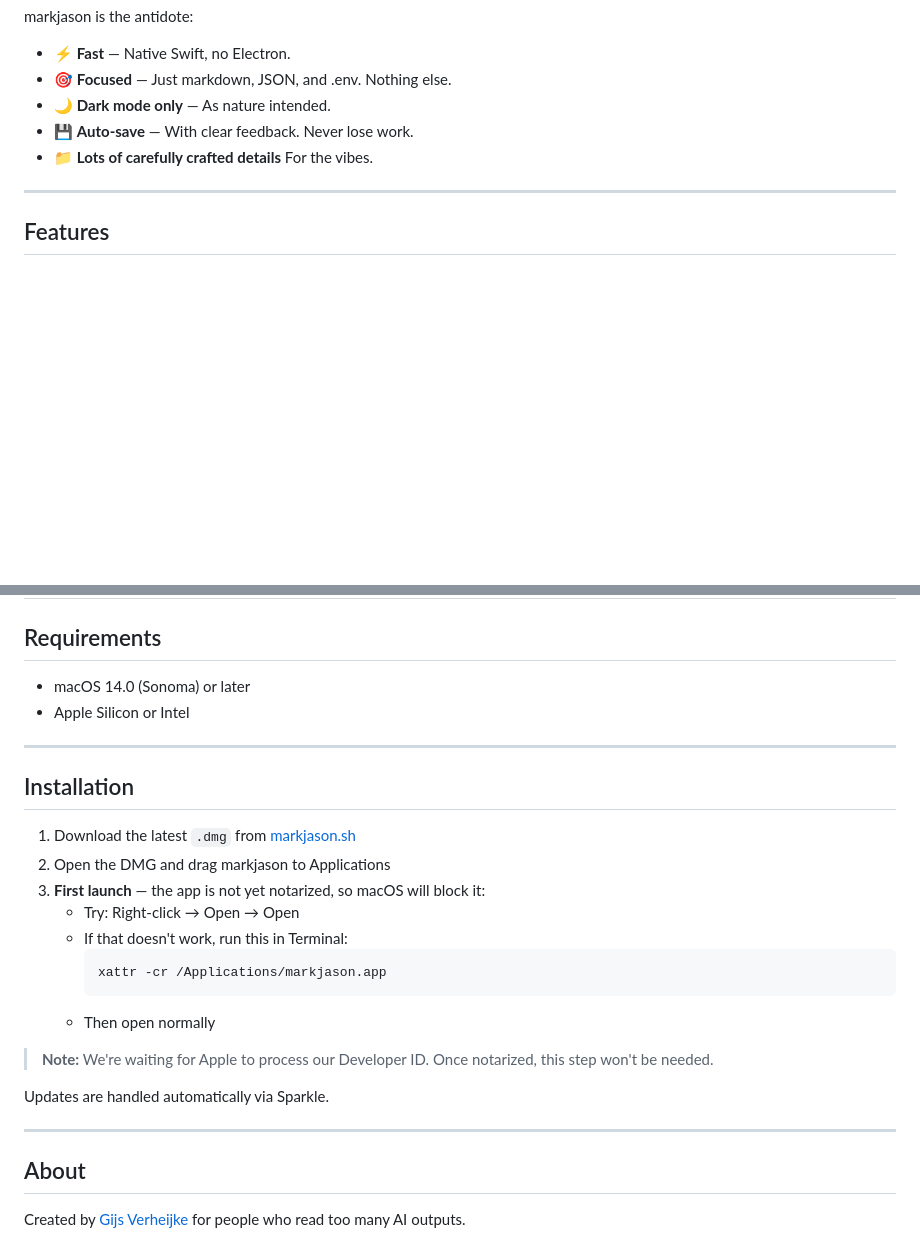
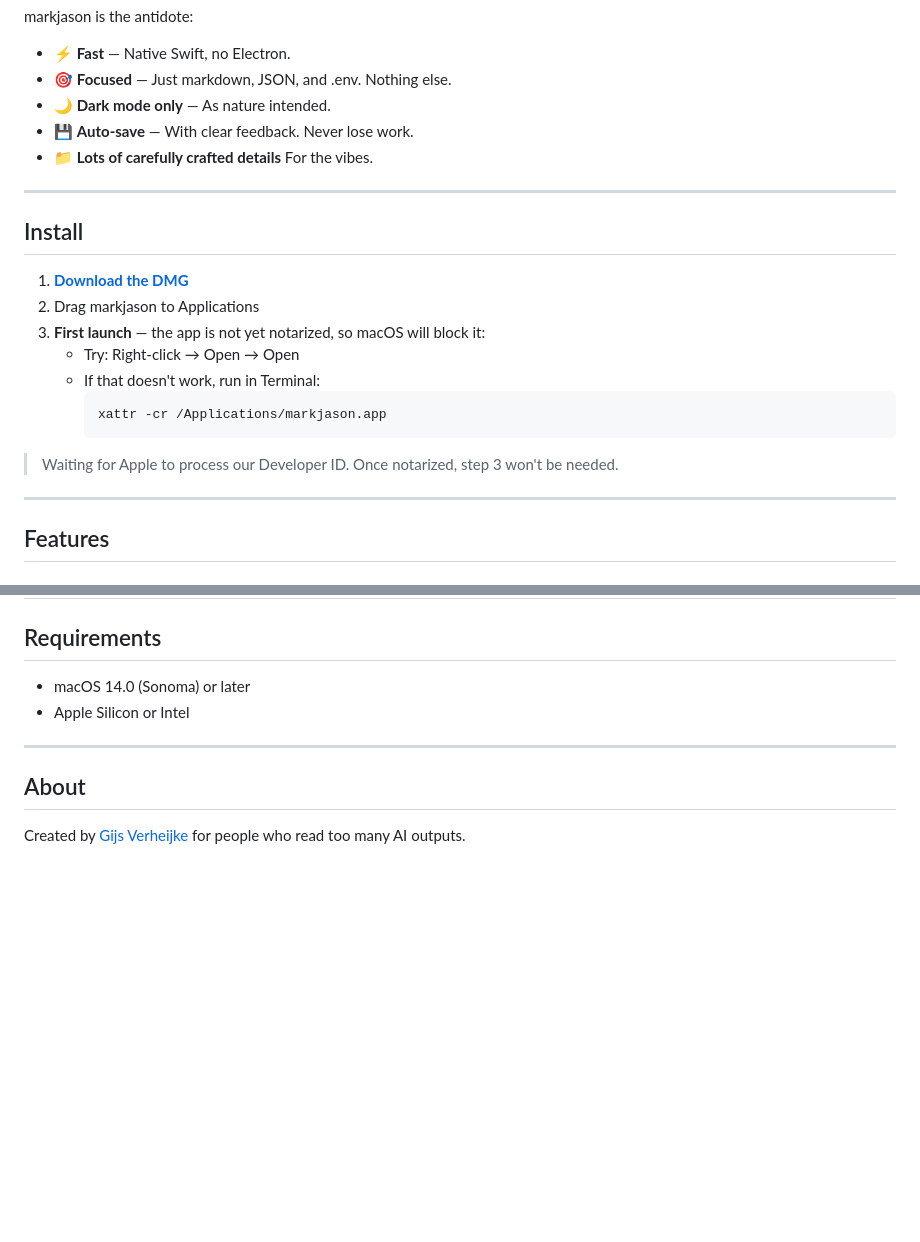
Before and after one commit to gijsverheijke/markjason-landing, a Markdown page: README.md, 2 parts joined by grey strips. Drawn GitHub-style; blank space fills up the shorter version.

Commit message:
Move install instructions to top of README

````diff
--- a/README.md
+++ b/README.md
@@ -33,6 +33,21 @@ markjason is the antidote:
 - 🌙 **Dark mode only** — As nature intended.
 - 💾 **Auto-save** — With clear feedback. Never lose work.
 - 📁 **Lots of carefully crafted details** For the vibes.
+
+---
+
+## Install
+
+1. **[Download the DMG](https://github.com/gijsverheijke/markjason-landing/releases/download/v0.1-3/markjason-0.1-3.dmg)**
+2. Drag markjason to Applications
+3. **First launch** — the app is not yet notarized, so macOS will block it:
+   - Try: Right-click → Open → Open
+   - If that doesn't work, run in Terminal:
+     ```bash
+     xattr -cr /Applications/markjason.app
+     ```
+
+> Waiting for Apple to process our Developer ID. Once notarized, step 3 won't be needed.
 
 ---
 
@@ -141,24 +156,6 @@ Indicators in markjason are inspired by the Apollo Command Module. A warm, vinta
 
 ---
 
-## Installation
-
-1. Download the latest `.dmg` from [markjason.sh](https://markjason.sh/#download)
-2. Open the DMG and drag markjason to Applications
-3. **First launch** — the app is not yet notarized, so macOS will block it:
-   - Try: Right-click → Open → Open
-   - If that doesn't work, run this in Terminal:
-     ```bash
-     xattr -cr /Applications/markjason.app
-     ```
-   - Then open normally
-
-> **Note:** We're waiting for Apple to process our Developer ID. Once notarized, this step won't be needed.
-
-Updates are handled automatically via Sparkle.
-
----
-
 ## About
 
 Created by [Gijs Verheijke](https://gijs.substack.com) for people who read too many AI outputs.
````
